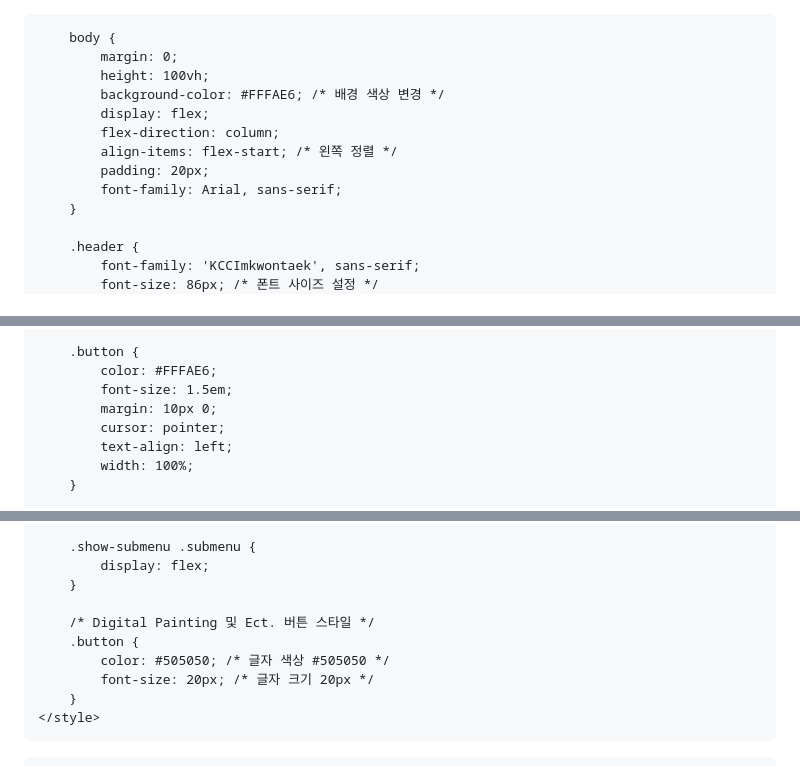
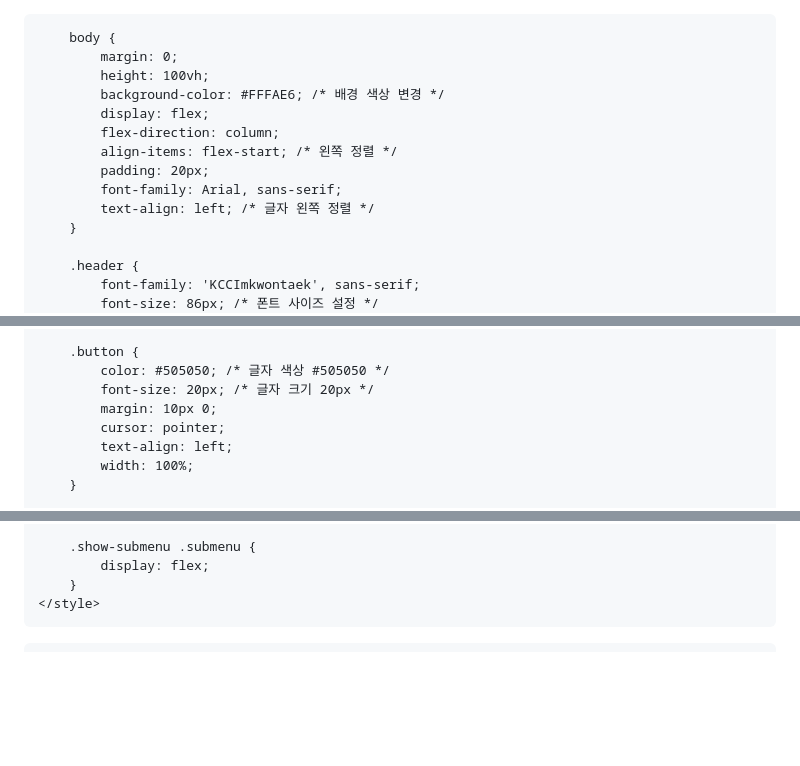
Before and after one commit to hrrroro/Drowing.github.io, a Markdown page: README.md, 3 parts joined by grey strips. GitHub-like rendering; blank space fills up the shorter version.

```diff
--- a/README.md
+++ b/README.md
@@ -1,3 +1,4 @@
+<!DOCTYPE html>
 <html lang="ko">
 <head>
     <meta charset="UTF-8">
@@ -20,6 +21,7 @@
             align-items: flex-start; /* 왼쪽 정렬 */
             padding: 20px;
             font-family: Arial, sans-serif;
+            text-align: left; /* 글자 왼쪽 정렬 */
         }
 
         .header {
@@ -45,8 +47,8 @@
         }
 
         .button {
-            color: #FFFAE6;
-            font-size: 1.5em;
+            color: #505050; /* 글자 색상 #505050 */
+            font-size: 20px; /* 글자 크기 20px */
             margin: 10px 0;
             cursor: pointer;
             text-align: left;
@@ -70,12 +72,6 @@
 
         .show-submenu .submenu {
             display: flex;
-        }
-
-        /* Digital Painting 및 Ect. 버튼 스타일 */
-        .button {
-            color: #505050; /* 글자 색상 #505050 */
-            font-size: 20px; /* 글자 크기 20px */
         }
     </style>
 </head>
```
